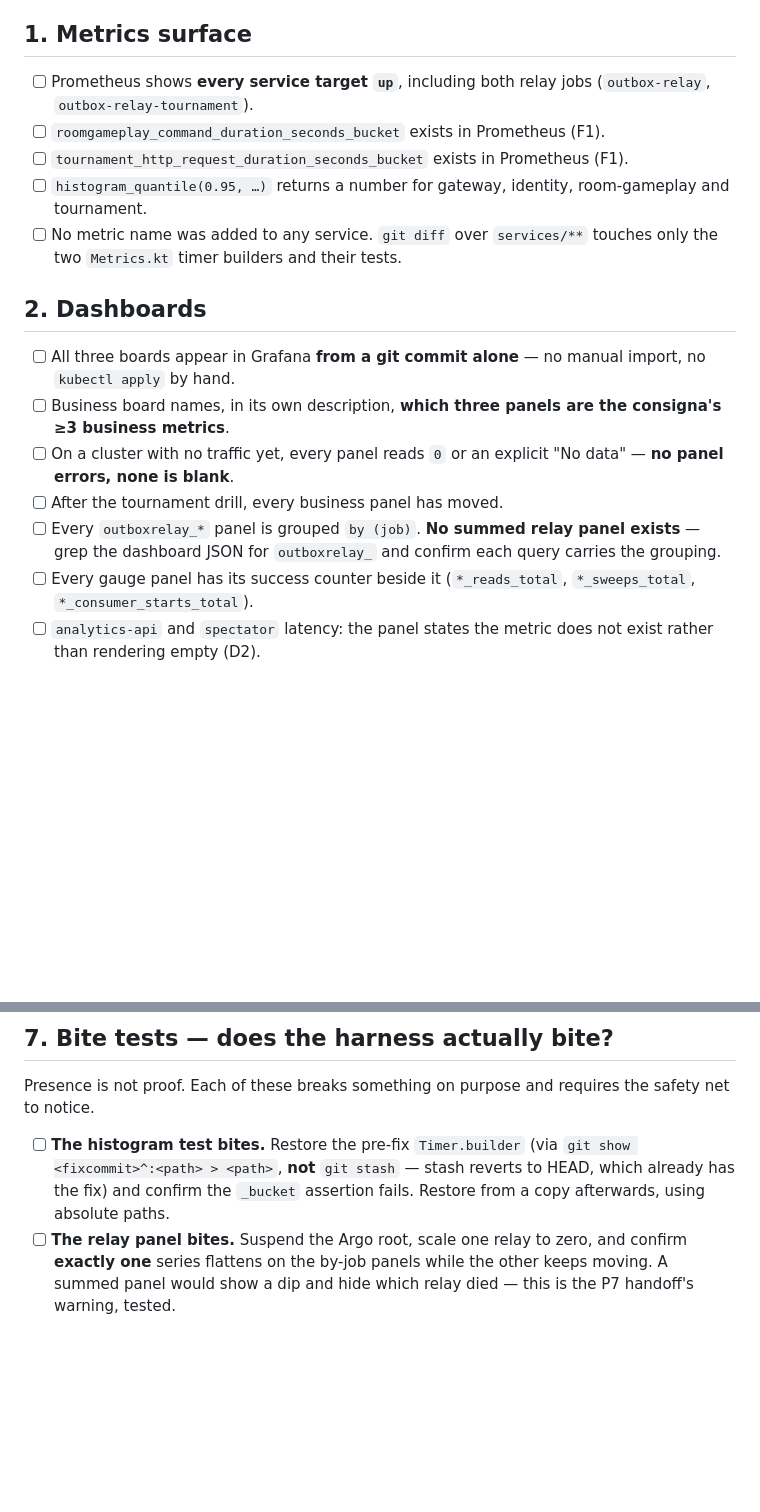
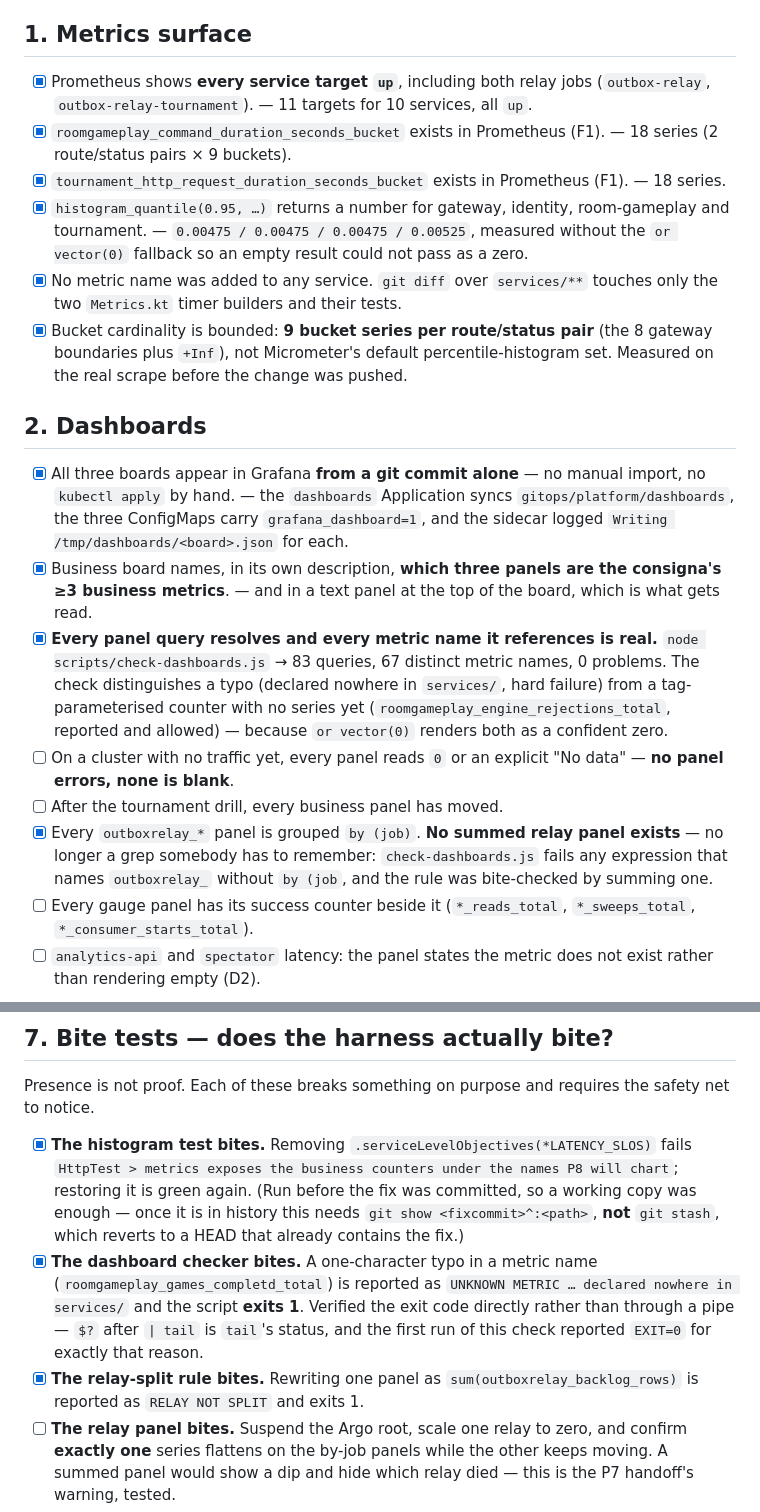
Before and after one commit to diegobadin/AMICRO-TP, a Markdown page: specs/2026-08-18-p8-observability/validation.md, 2 parts joined by grey strips. Rendered like a GitHub page; blank space fills up the shorter version.

Commit message:
Final: record P8 evidence for the histogram change and the three boards [skip ci]

```diff
--- a/specs/2026-08-18-p8-observability/validation.md
+++ b/specs/2026-08-18-p8-observability/validation.md
@@ -6,26 +6,39 @@
 
 ## 1. Metrics surface
 
-- [ ] Prometheus shows **every service target `up`**, including both relay jobs
-      (`outbox-relay`, `outbox-relay-tournament`).
-- [ ] `roomgameplay_command_duration_seconds_bucket` exists in Prometheus (F1).
-- [ ] `tournament_http_request_duration_seconds_bucket` exists in Prometheus (F1).
-- [ ] `histogram_quantile(0.95, …)` returns a number for gateway, identity, room-gameplay and
-      tournament.
-- [ ] No metric name was added to any service. `git diff` over `services/**` touches only the two
+- [x] Prometheus shows **every service target `up`**, including both relay jobs
+      (`outbox-relay`, `outbox-relay-tournament`). — 11 targets for 10 services, all `up`.
+- [x] `roomgameplay_command_duration_seconds_bucket` exists in Prometheus (F1). — 18 series
+      (2 route/status pairs × 9 buckets).
+- [x] `tournament_http_request_duration_seconds_bucket` exists in Prometheus (F1). — 18 series.
+- [x] `histogram_quantile(0.95, …)` returns a number for gateway, identity, room-gameplay and
+      tournament. — `0.00475 / 0.00475 / 0.00475 / 0.00525`, measured without the `or vector(0)`
+      fallback so an empty result could not pass as a zero.
+- [x] No metric name was added to any service. `git diff` over `services/**` touches only the two
       `Metrics.kt` timer builders and their tests.
+- [x] Bucket cardinality is bounded: **9 bucket series per route/status pair** (the 8 gateway
+      boundaries plus `+Inf`), not Micrometer's default percentile-histogram set. Measured on the
+      real scrape before the change was pushed.
 
 ## 2. Dashboards
 
-- [ ] All three boards appear in Grafana **from a git commit alone** — no manual import, no
-      `kubectl apply` by hand.
-- [ ] Business board names, in its own description, **which three panels are the consigna's ≥3
-      business metrics**.
+- [x] All three boards appear in Grafana **from a git commit alone** — no manual import, no
+      `kubectl apply` by hand. — the `dashboards` Application syncs `gitops/platform/dashboards`,
+      the three ConfigMaps carry `grafana_dashboard=1`, and the sidecar logged
+      `Writing /tmp/dashboards/<board>.json` for each.
+- [x] Business board names, in its own description, **which three panels are the consigna's ≥3
+      business metrics**. — and in a text panel at the top of the board, which is what gets read.
+- [x] **Every panel query resolves and every metric name it references is real.**
+      `node scripts/check-dashboards.js` → 83 queries, 67 distinct metric names, 0 problems.
+      The check distinguishes a typo (declared nowhere in `services/`, hard failure) from a
+      tag-parameterised counter with no series yet (`roomgameplay_engine_rejections_total`,
+      reported and allowed) — because `or vector(0)` renders both as a confident zero.
 - [ ] On a cluster with no traffic yet, every panel reads `0` or an explicit "No data" — **no panel
       errors, none is blank**.
 - [ ] After the tournament drill, every business panel has moved.
-- [ ] Every `outboxrelay_*` panel is grouped `by (job)`. **No summed relay panel exists** — grep the
-      dashboard JSON for `outboxrelay_` and confirm each query carries the grouping.
+- [x] Every `outboxrelay_*` panel is grouped `by (job)`. **No summed relay panel exists** — no
+      longer a grep somebody has to remember: `check-dashboards.js` fails any expression that
+      names `outboxrelay_` without `by (job`, and the rule was bite-checked by summing one.
 - [ ] Every gauge panel has its success counter beside it (`*_reads_total`, `*_sweeps_total`,
       `*_consumer_starts_total`).
 - [ ] `analytics-api` and `spectator` latency: the panel states the metric does not exist rather
@@ -71,10 +84,18 @@
 Presence is not proof. Each of these breaks something on purpose and requires the safety net to
 notice.
 
-- [ ] **The histogram test bites.** Restore the pre-fix `Timer.builder` (via
-      `git show <fixcommit>^:<path> > <path>`, **not** `git stash` — stash reverts to HEAD, which
-      already has the fix) and confirm the `_bucket` assertion fails. Restore from a copy afterwards,
-      using absolute paths.
+- [x] **The histogram test bites.** Removing `.serviceLevelObjectives(*LATENCY_SLOS)` fails
+      `HttpTest > metrics exposes the business counters under the names P8 will chart`; restoring it
+      is green again. (Run before the fix was committed, so a working copy was enough — once it is
+      in history this needs `git show <fixcommit>^:<path>`, **not** `git stash`, which reverts to a
+      HEAD that already contains the fix.)
+- [x] **The dashboard checker bites.** A one-character typo in a metric name
+      (`roomgameplay_games_completd_total`) is reported as `UNKNOWN METRIC … declared nowhere in
+      services/` and the script **exits 1**. Verified the exit code directly rather than through a
+      pipe — `$?` after `| tail` is `tail`'s status, and the first run of this check reported
+      `EXIT=0` for exactly that reason.
+- [x] **The relay-split rule bites.** Rewriting one panel as `sum(outboxrelay_backlog_rows)` is
+      reported as `RELAY NOT SPLIT` and exits 1.
 - [ ] **The relay panel bites.** Suspend the Argo root, scale one relay to zero, and confirm
       **exactly one** series flattens on the by-job panels while the other keeps moving. A summed
       panel would show a dip and hide which relay died — this is the P7 handoff's warning, tested.
```
Also changed, not shown: other parts of specs/2026-08-18-p8-observability/validation.md (+14 -0 lines).
